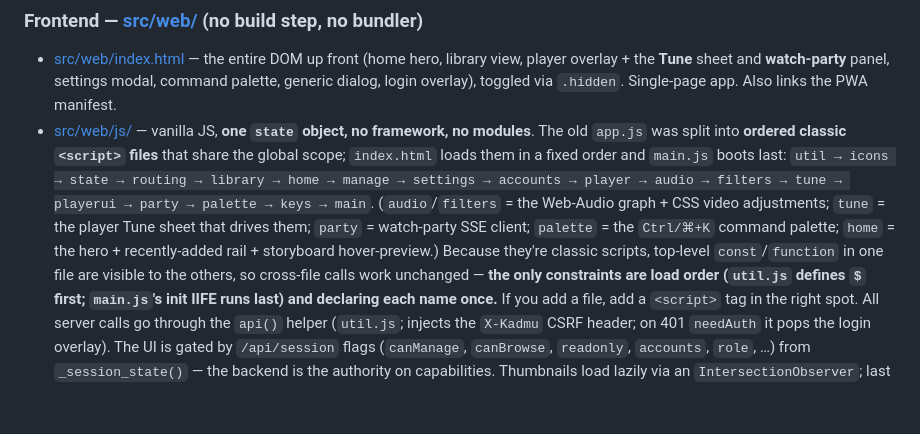
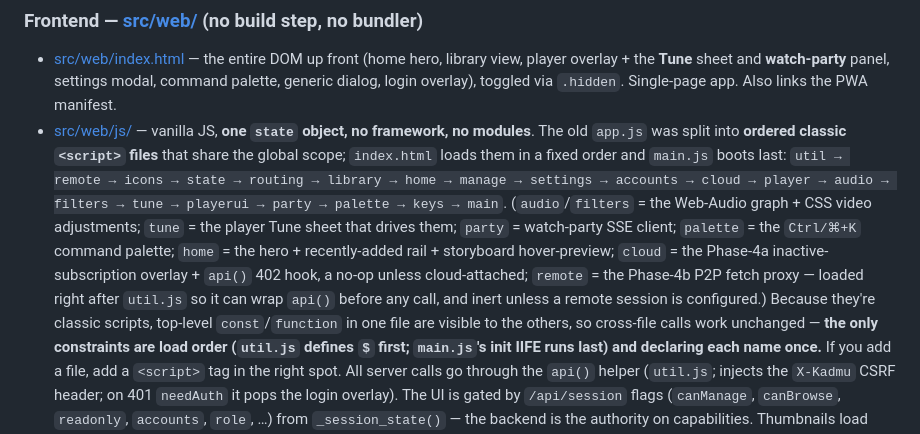
Before and after one commit to EasternProdigy/kinema, a Markdown page: CLAUDE.md, the part around the change. Drawn GitHub-style; blank space fills up the shorter version.

```diff
--- a/CLAUDE.md
+++ b/CLAUDE.md
@@ -208,11 +208,14 @@ above.
 - [src/web/js/](src/web/js/) — vanilla JS, **one `state` object, no framework, no modules**. The
   old `app.js` was split into **ordered classic `<script>` files** that share the global scope;
   `index.html` loads them in a fixed order and `main.js` boots last:
-  `util → icons → state → routing → library → home → manage → settings → accounts → player →
-  audio → filters → tune → playerui → party → palette → keys → main`. (`audio`/`filters` =
-  the Web-Audio graph + CSS video adjustments; `tune` = the player Tune sheet that drives them;
-  `party` = watch-party SSE client; `palette` = the `Ctrl/⌘+K` command palette; `home` = the
-  hero + recently-added rail + storyboard hover-preview.) Because they're classic scripts,
+  `util → remote → icons → state → routing → library → home → manage → settings → accounts →
+  cloud → player → audio → filters → tune → playerui → party → palette → keys → main`.
+  (`audio`/`filters` = the Web-Audio graph + CSS video adjustments; `tune` = the player Tune
+  sheet that drives them; `party` = watch-party SSE client; `palette` = the `Ctrl/⌘+K` command
+  palette; `home` = the hero + recently-added rail + storyboard hover-preview; `cloud` = the
+  Phase-4a inactive-subscription overlay + `api()` 402 hook, a no-op unless cloud-attached;
+  `remote` = the Phase-4b P2P fetch proxy — loaded right after `util.js` so it can wrap `api()`
+  before any call, and inert unless a remote session is configured.) Because they're classic scripts,
   top-level `const`/`function` in one file are visible to the others, so cross-file calls work
   unchanged — **the only constraints are load order (`util.js` defines `$` first; `main.js`'s
   init IIFE runs last) and declaring each name once.** If you add a file, add a `<script>` tag
```
Also changed, not shown: docs/CHANGELOG.md (+18 -0 lines), docs/ROADMAP.md (+35 -10 lines).
